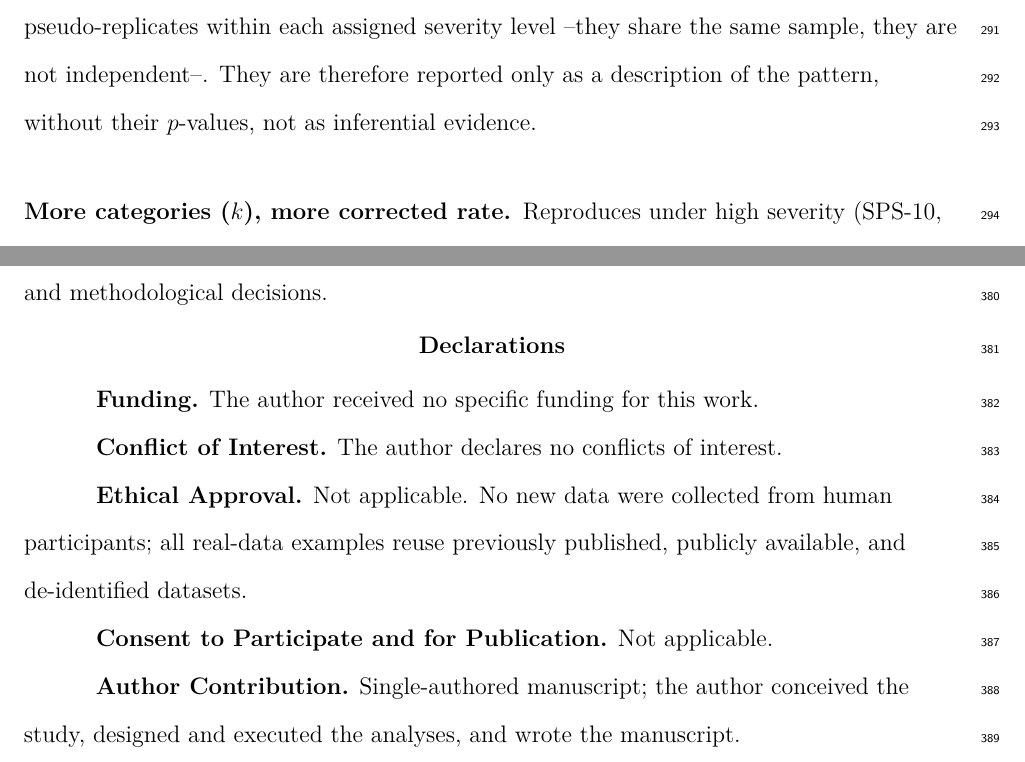
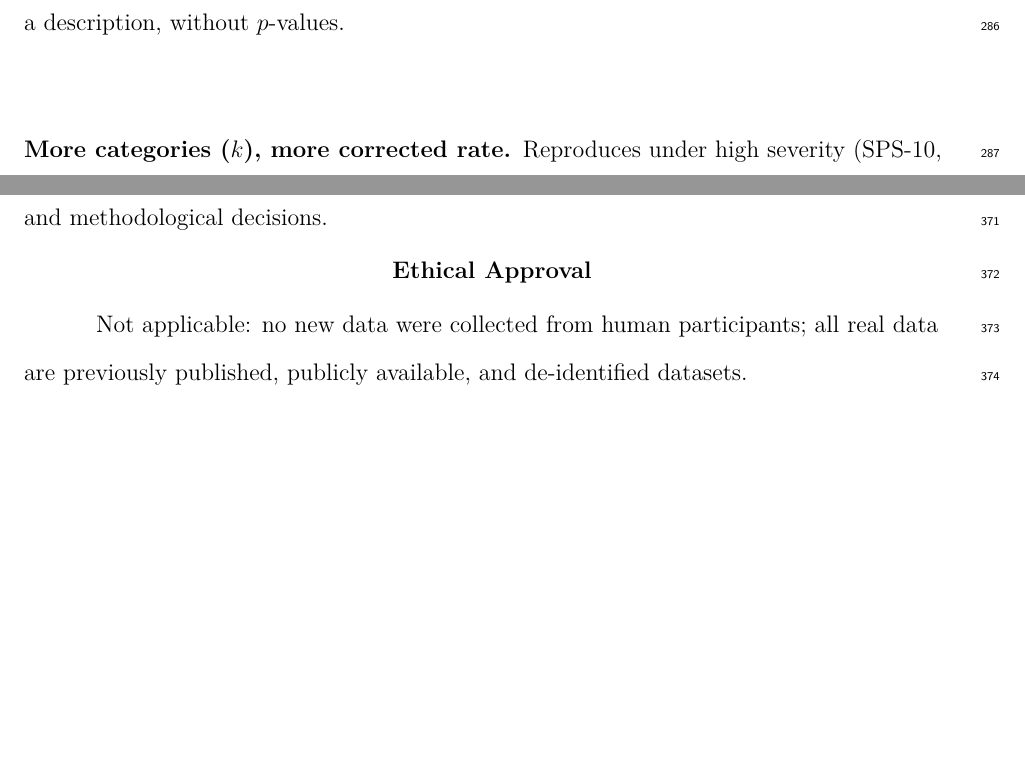
Before and after one commit to ArchieJamDev/ResponseCategories-Normality-Study, a LaTeX paper (paper/k_paper_en.tex): two parts of pages 17 and 21 of 27, joined at a grey line, cut at the place of the change, the shorter picture padded with empty space. Compiled offline with pdfLaTeX.

Commit message:
Recorta el manuscrito en ingles para cumplir el limite de 6,000 palabras incluyendo portada, resumen y tablas; quita declaraciones duplicadas de la portada (financiacion, conflicto, consentimiento, contribucion)

```diff
--- a/paper/k_paper_en.tex
+++ b/paper/k_paper_en.tex
@@ -287,7 +287,7 @@ RWAS (9) & high & 0.450 & .996 & .027 \\
 \subsection{Simulated-Block Patterns in Real Data}
 \label{sec:res-patrones}
 
-The patterns tested are neither from prior literature nor preregistered: they arise from the \emph{corrected} simulated levels block, and here we examine whether they reproduce in the six real instruments, likewise using the corrected rate. Coefficients are estimated by linear regression of power on $k$ (or on the parity of $k$), treating the 11 tests as pseudo-replicates within each assigned severity level --they share the same sample, they are not independent--. They are therefore reported only as a description of the pattern, without their $p$-values, not as inferential evidence.
+The patterns tested are neither from prior literature nor preregistered: they arise from the \emph{corrected} simulated levels block, and here we examine whether they reproduce in the six real instruments, likewise using the corrected rate. Coefficients come from linear regressions of power on $k$ (or on its parity), treating the 11 tests as pseudo-replicates within each assigned severity level (they share the same sample); they are reported only as a description, without $p$-values.
 
 \begin{description}
 \item[More categories ($k$), more corrected rate.] Reproduces under high severity (SPS-10, RWAS): the descriptive coefficient of $k$ was positive at $n=10,25,50$. Under low-moderate (RSE, MACH-IV, HEXACO) it was negative across all 8 sample sizes, because HEXACO ($k=7$) has a corrected rate as low ($\approx.27$) as RSE's ($k=4$) despite having more categories: this coincides with the local minimum at $k=7$ in the simulated block (Discussion).
@@ -349,17 +349,9 @@ The generated data and the complete code (extraction, calibration, simulation, s
 \section*{Use of Generative Artificial Intelligence}
 Generative artificial intelligence (Claude, Anthropic) was used to implement and run part of the R code and as a writing-style assistant, always under the author's review and direction; the author developed the text and the procedure and made all conceptual and methodological decisions.
 
-\section*{Declarations}
+\section*{Ethical Approval}
 
-\textbf{Funding.} The author received no specific funding for this work.
-
-\textbf{Conflict of Interest.} The author declares no conflicts of interest.
-
-\textbf{Ethical Approval.} Not applicable. No new data were collected from human participants; all real-data examples reuse previously published, publicly available, and de-identified datasets.
-
-\textbf{Consent to Participate and for Publication.} Not applicable.
-
-\textbf{Author Contribution.} Single-authored manuscript; the author conceived the study, designed and executed the analyses, and wrote the manuscript.
+Not applicable: no new data were collected from human participants; all real data are previously published, publicly available, and de-identified datasets.
 
 \printbibliography
 
```
Also changed, not shown: paper/k_paper_en.tex (14 more changed lines).
